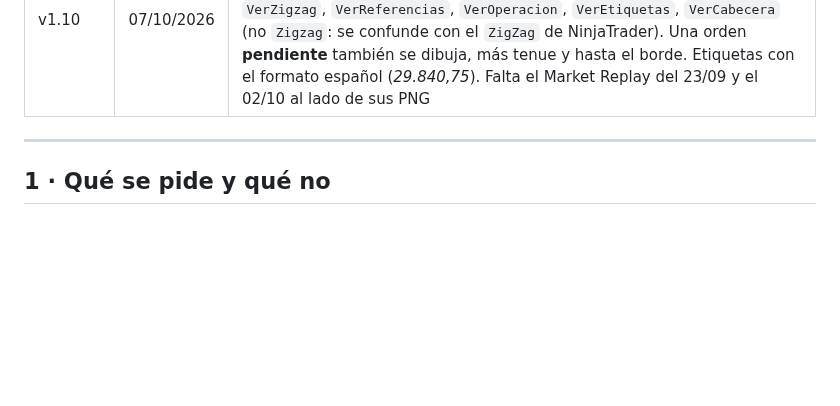
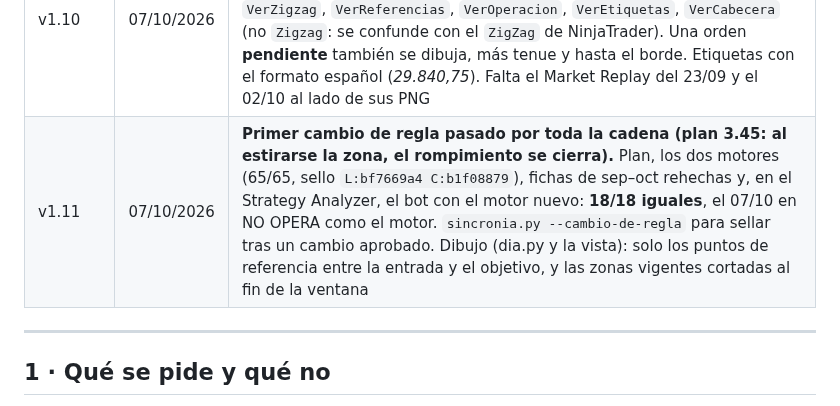
Before and after one commit to kristeb-trader/trading-journal, a Markdown page: docs/disenos/2026-10-06-bot-chaumer.md, the part around one of its changes. GitHub-like rendering; blank space fills up the shorter version.

Commit message:
docs(bot): el bot con la regla 3.45 da 18/18 en el Strategy Analyzer
Co-Authored-By: Claude Opus 5.5 <noreply@anthropic.com>

```diff
--- a/docs/disenos/2026-10-06-bot-chaumer.md
+++ b/docs/disenos/2026-10-06-bot-chaumer.md
@@ -16,6 +16,7 @@
 | v1.8 | 07/10/2026 | **D1, el código:** `ChaumerNT.cs` (configuración, sello y parámetros, lecturas de Supabase, velas en UTC) y `BotChaumer` sobre él: el diff solo mueve código, la lógica de órdenes y candados no cambia. `csc` 0 errores; el sello no cambia (`MotorChaumer.cs` intacto). Falta que el Strategy Analyzer vuelva a dar 17/17 |
 | v1.9 | 07/10/2026 | **D1 cerrada:** el Strategy Analyzer con `ChaumerNT` da otra vez **17/17** y su CSV es idéntico línea a línea al de la pasada anterior en esos 17 días. Traía además el 07/10 en curso (sin velas del motor todavía: se compara tras la cadena de las 10:32) |
 | v1.10 | 07/10/2026 | **D2, el código:** `VistaMotorChaumer.cs` compila con 0 errores contra las DLL de NT8. Calcula el motor al cierre de cada vela y dibuja una foto en `OnRender` (SharpDX), detrás de las velas. Propiedades `VerZonas`, `VerZigzag`, `VerReferencias`, `VerOperacion`, `VerEtiquetas`, `VerCabecera` (no `Zigzag`: se confunde con el `ZigZag` de NinjaTrader). Una orden **pendiente** también se dibuja, más tenue y hasta el borde. Etiquetas con el formato español (*29.840,75*). Falta el Market Replay del 23/09 y el 02/10 al lado de sus PNG |
+| v1.11 | 07/10/2026 | **Primer cambio de regla pasado por toda la cadena (plan 3.45: al estirarse la zona, el rompimiento se cierra).** Plan, los dos motores (65/65, sello `L:bf7669a4 C:b1f08879`), fichas de sep–oct rehechas y, en el Strategy Analyzer, el bot con el motor nuevo: **18/18 iguales**, el 07/10 en NO OPERA como el motor. `sincronia.py --cambio-de-regla` para sellar tras un cambio aprobado. Dibujo (dia.py y la vista): solo los puntos de referencia entre la entrada y el objetivo, y las zonas vigentes cortadas al fin de la ventana |
 
 ---
 
```
Also changed, not shown: other parts of docs/disenos/2026-10-06-bot-chaumer.md (+1 -1 lines), tasks/current.md (+1 -2 lines).
